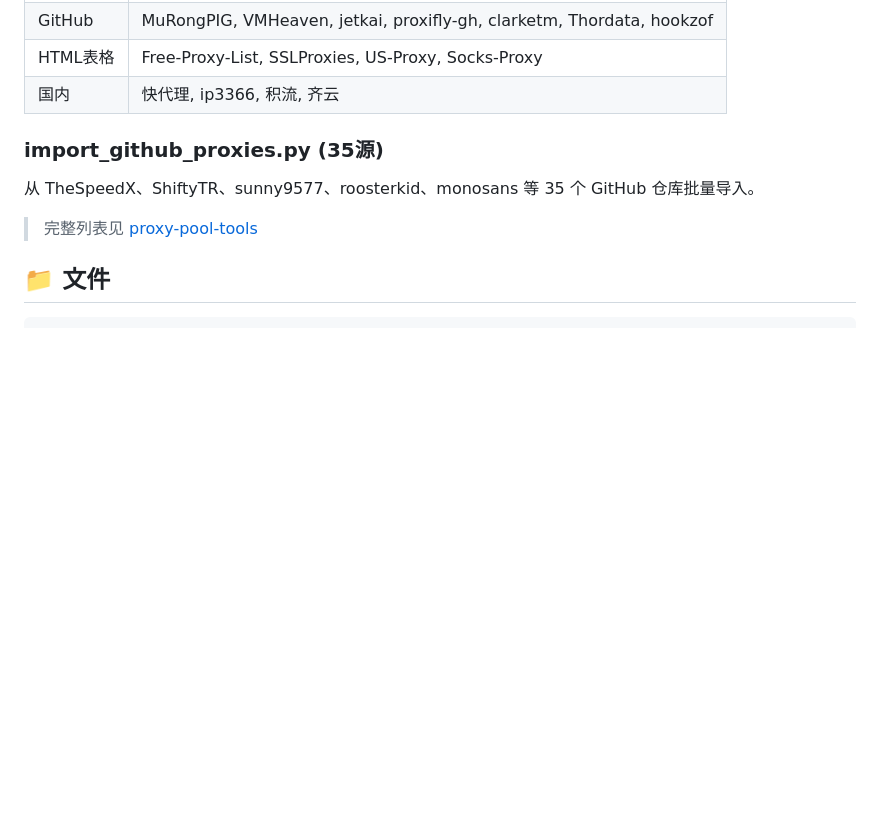
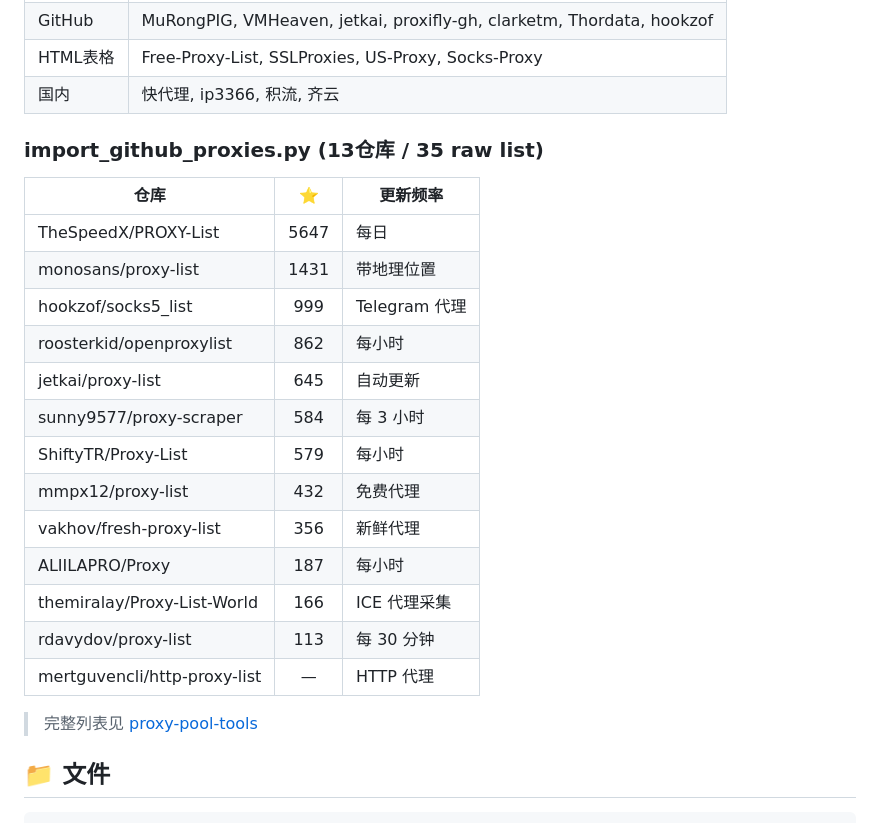
Before and after one commit to abclq/proxy-pool-dashboard, a Markdown page: README.md, the part around the change. GitHub-like rendering; blank space fills up the shorter version.

Commit message:
📝 同步: 13仓库35源表+更新频率

```diff
--- a/README.md
+++ b/README.md
@@ -99,9 +99,23 @@ docker-compose up -d
 | HTML表格 | Free-Proxy-List, SSLProxies, US-Proxy, Socks-Proxy |
 | 国内 | 快代理, ip3366, 积流, 齐云 |
 
-### import_github_proxies.py (35源)
+### import_github_proxies.py (13仓库 / 35 raw list)
 
-从 TheSpeedX、ShiftyTR、sunny9577、roosterkid、monosans 等 35 个 GitHub 仓库批量导入。
+| 仓库 | ⭐ | 更新频率 |
+|------|:--:|------|
+| TheSpeedX/PROXY-List | 5647 | 每日 |
+| monosans/proxy-list | 1431 | 带地理位置 |
+| hookzof/socks5_list | 999 | Telegram 代理 |
+| roosterkid/openproxylist | 862 | 每小时 |
+| jetkai/proxy-list | 645 | 自动更新 |
+| sunny9577/proxy-scraper | 584 | 每 3 小时 |
+| ShiftyTR/Proxy-List | 579 | 每小时 |
+| mmpx12/proxy-list | 432 | 免费代理 |
+| vakhov/fresh-proxy-list | 356 | 新鲜代理 |
+| ALIILAPRO/Proxy | 187 | 每小时 |
+| themiralay/Proxy-List-World | 166 | ICE 代理采集 |
+| rdavydov/proxy-list | 113 | 每 30 分钟 |
+| mertguvencli/http-proxy-list | — | HTTP 代理 |
 
 > 完整列表见 [proxy-pool-tools](https://github.com/abclq/proxy-pool-tools)
 
```
